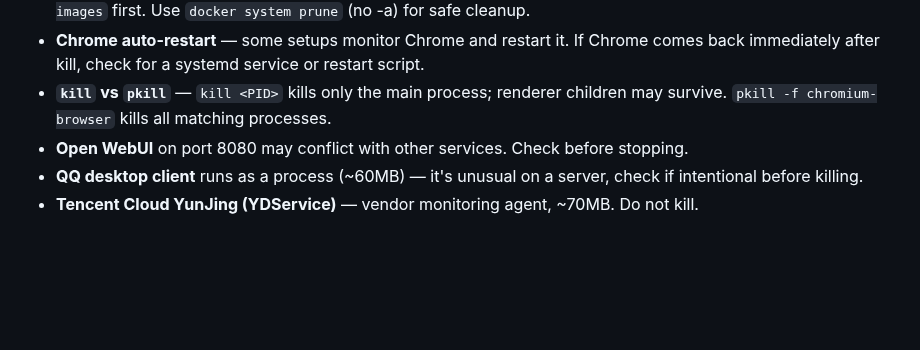
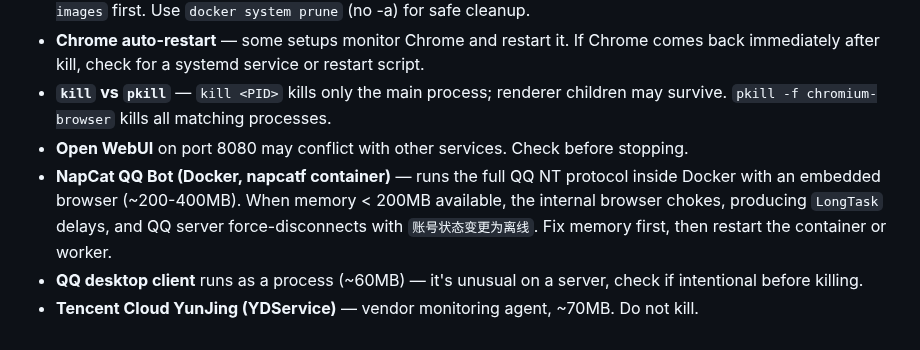
Before and after one commit to SunFengXin666/Hermes-memory, a Markdown page: skills/linux-server-diagnostics/SKILL.md, the part around the change. GitHub-like rendering; blank space fills up the shorter version.

Commit message:
sync: memory + skills update 2026-05-05 19:32

```diff
--- a/skills/linux-server-diagnostics/SKILL.md
+++ b/skills/linux-server-diagnostics/SKILL.md
@@ -167,5 +167,6 @@ For servers running 24/7:
 - **Chrome auto-restart** — some setups monitor Chrome and restart it. If Chrome comes back immediately after kill, check for a systemd service or restart script.
 - **`kill` vs `pkill`** — `kill <PID>` kills only the main process; renderer children may survive. `pkill -f chromium-browser` kills all matching processes.
 - **Open WebUI** on port 8080 may conflict with other services. Check before stopping.
+- **NapCat QQ Bot (Docker, napcatf container)** — runs the full QQ NT protocol inside Docker with an embedded browser (~200-400MB). When memory < 200MB available, the internal browser chokes, producing `LongTask` delays, and QQ server force-disconnects with `账号状态变更为离线`. Fix memory first, then restart the container or worker.
 - **QQ desktop client** runs as a process (~60MB) — it's unusual on a server, check if intentional before killing.
 - **Tencent Cloud YunJing (YDService)** — vendor monitoring agent, ~70MB. Do not kill.
```
Also changed, not shown: skills/napcat-qq-bot-docker-troubleshoot/SKILL.md (added, +146 -0 lines).
